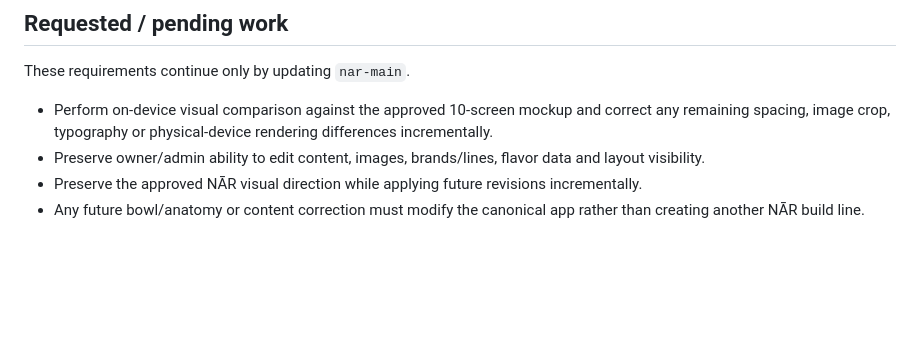
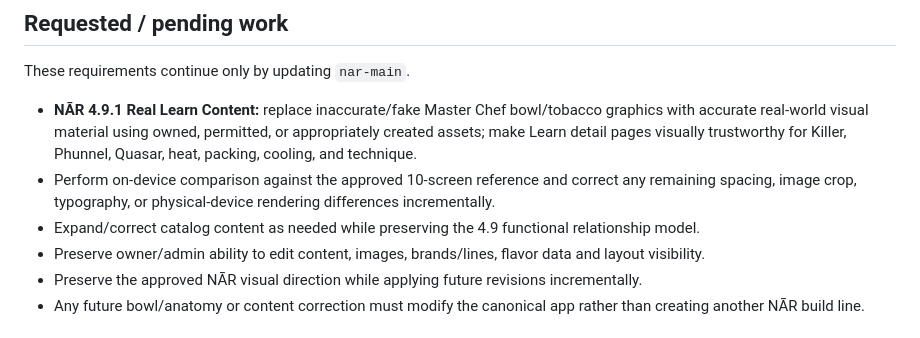
Before and after one commit to smilemangaphotography-svg/apps, a Markdown page: NAR_CHANGELOG.md, the part around one of its changes. Drawn GitHub-style; blank space fills up the shorter version.

```diff
--- a/NAR_CHANGELOG.md
+++ b/NAR_CHANGELOG.md
@@ -103,7 +130,9 @@ This file separates **verified Git history** from **requested/pending work**. A
 
 These requirements continue only by updating `nar-main`.
 
-- Perform on-device visual comparison against the approved 10-screen mockup and correct any remaining spacing, image crop, typography or physical-device rendering differences incrementally.
+- **NĀR 4.9.1 Real Learn Content:** replace inaccurate/fake Master Chef bowl/tobacco graphics with accurate real-world visual material using owned, permitted, or appropriately created assets; make Learn detail pages visually trustworthy for Killer, Phunnel, Quasar, heat, packing, cooling, and technique.
+- Perform on-device comparison against the approved 10-screen reference and correct any remaining spacing, image crop, typography, or physical-device rendering differences incrementally.
+- Expand/correct catalog content as needed while preserving the 4.9 functional relationship model.
 - Preserve owner/admin ability to edit content, images, brands/lines, flavor data and layout visibility.
 - Preserve the approved NĀR visual direction while applying future revisions incrementally.
 - Any future bowl/anatomy or content correction must modify the canonical app rather than creating another NĀR build line.
```
Also changed, not shown: other parts of NAR_CHANGELOG.md (+27 -0 lines).
